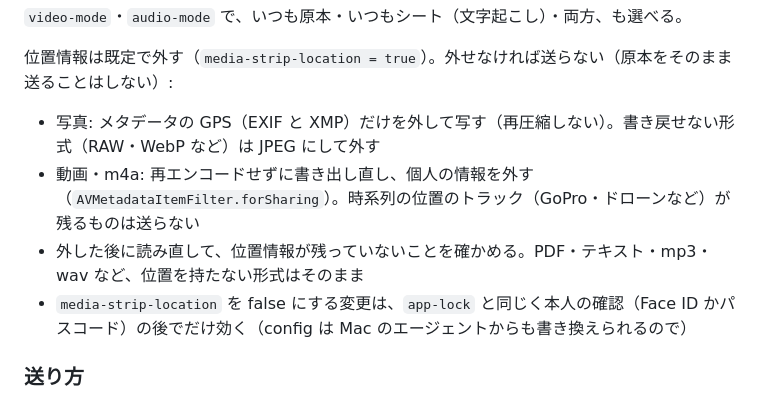
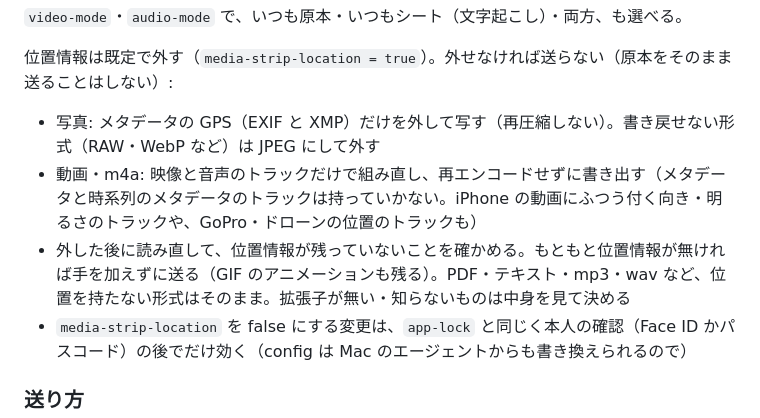
Before and after one commit to DKen-DevCat/Mobile-SSH-Client---Split-Keyboard, a Markdown page: docs/design.md, the part around the change. GitHub-like rendering.

Commit message:
docs: 動画の位置情報の外し方（映像と音声だけで組み直す）を設計書に
Co-Authored-By: Claude Opus 5.5 <noreply@anthropic.com>
Claude-Session: https://claude.ai/code/session_01X43V2467ZXPVoiEtNYZ76p

```diff
--- a/docs/design.md
+++ b/docs/design.md
@@ -404,8 +404,8 @@ Ghostty と同じく、**config ファイル 1 枚**ですべてを決める。
 位置情報は既定で外す（`media-strip-location = true`）。外せなければ送らない（原本をそのまま送ることはしない）:
 
 - 写真: メタデータの GPS（EXIF と XMP）だけを外して写す（再圧縮しない）。書き戻せない形式（RAW・WebP など）は JPEG にして外す
-- 動画・m4a: 再エンコードせずに書き出し直し、個人の情報を外す（`AVMetadataItemFilter.forSharing`）。時系列の位置のトラック（GoPro・ドローンなど）が残るものは送らない
-- 外した後に読み直して、位置情報が残っていないことを確かめる。PDF・テキスト・mp3・wav など、位置を持たない形式はそのまま
+- 動画・m4a: 映像と音声のトラックだけで組み直し、再エンコードせずに書き出す（メタデータと時系列のメタデータのトラックは持っていかない。iPhone の動画にふつう付く向き・明るさのトラックや、GoPro・ドローンの位置のトラックも）
+- 外した後に読み直して、位置情報が残っていないことを確かめる。もともと位置情報が無ければ手を加えずに送る（GIF のアニメーションも残る）。PDF・テキスト・mp3・wav など、位置を持たない形式はそのまま。拡張子が無い・知らないものは中身を見て決める
 - `media-strip-location` を false にする変更は、`app-lock` と同じく本人の確認（Face ID かパスコード）の後でだけ効く（config は Mac のエージェントからも書き換えられるので）
 
 ### 送り方
```
